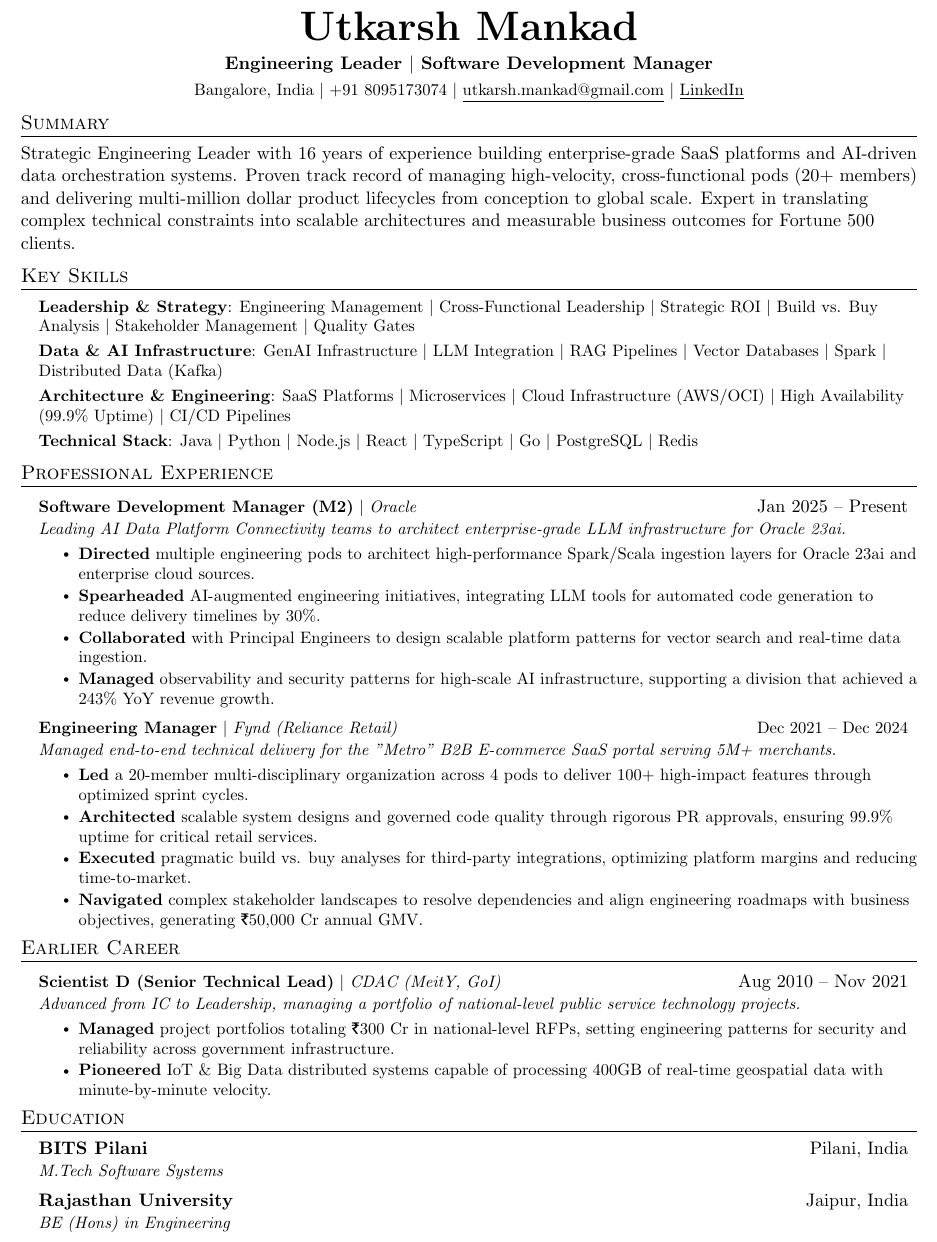
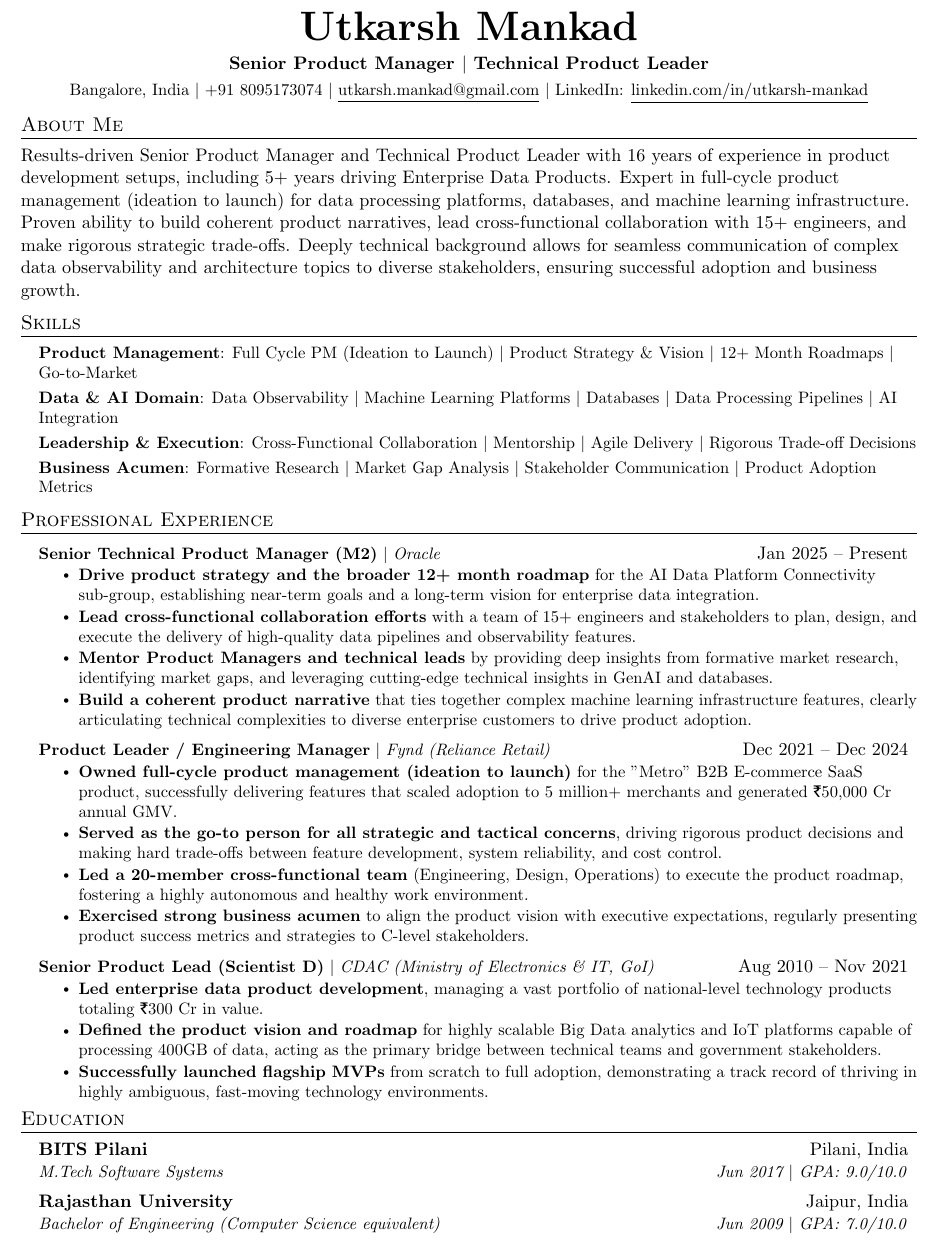
Before and after one commit to utkarshmankad/um-resume-as-a-code, a LaTeX document (main.tex): part of the page, cut so that both start at the same text. Compiled offline with pdfLaTeX.

Commit message:
Sr PM main.tex

```diff
--- a/main.tex
+++ b/main.tex
@@ -89,23 +87,23 @@
 % -------------------- HEADING--------------------
 \begin{center}
     \textbf{\Huge \scshape Utkarsh Mankad} \\ \vspace{4pt}
-    \textbf{Engineering Leader $|$ Software Development Manager}\\ \vspace{4pt}
+    \textbf{Senior Product Manager $|$ Technical Product Leader}\\ \vspace{4pt}
     \small
-    Bangalore, India $|$ +91 8095173074 $|$ \href{mailto:utkarsh.mankad@gmail.com}{\underline{utkarsh.mankad@gmail.com}} $|$ \href{https://linkedin.com/in/utkarsh-mankad}{\underline{LinkedIn}}
+    Bangalore, India $|$ +91 8095173074 $|$ \href{mailto:utkarsh.mankad@gmail.com}{\underline{utkarsh.mankad@gmail.com}} $|$ LinkedIn: \href{https://www.linkedin.com/in/utkarsh-mankad}{\underline{linkedin.com/in/utkarsh-mankad}}
 \end{center}
 
-%---------------------Summary--------------------
-\section{Summary}
-Strategic Engineering Leader with 16 years of experience building enterprise-grade SaaS platforms and AI-driven data orchestration systems. Proven track record of managing high-velocity, cross-functional pods (20+ members) and delivering multi-million dollar product lifecycles from conception to global scale. Expert in translating complex technical constraints into scalable architectures and measurable business outcomes for Fortune 500 clients.
+%---------------------About Me--------------------
+\section{About Me}
+Results-driven Senior Product Manager and Technical Product Leader with 16 years of experience in product development setups, including 5+ years driving Enterprise Data Products. Expert in full-cycle product management (ideation to launch) for data processing platforms, databases, and machine learning infrastructure. Proven ability to build coherent product narratives, lead cross-functional collaboration with 15+ engineers, and make rigorous strategic trade-offs. Deeply technical background allows for seamless communication of complex data observability and architecture topics to diverse stakeholders, ensuring successful adoption and business growth.
 
 % -------------------- SKILLS --------------------
-\section{Key Skills}
+\section{Skills}
  \begin{itemize}[leftmargin=0.15in, label={}]
     \small{\item{
-     \textbf{Leadership \& Strategy}{: Engineering Management $|$ Cross-Functional Leadership $|$ Strategic ROI $|$ Build vs. Buy Analysis $|$ Stakeholder Management $|$ Quality Gates} \\ \vspace{3pt}
-     \textbf{Data \& AI Infrastructure}{: GenAI Infrastructure $|$ LLM Integration $|$ RAG Pipelines $|$ Vector Databases $|$ Spark $|$ Distributed Data (Kafka)} \\ \vspace{3pt}
-     \textbf{Architecture \& Engineering}{: SaaS Platforms $|$ Microservices $|$ Cloud Infrastructure (AWS/OCI) $|$ High Availability (99.9\% Uptime) $|$ CI/CD Pipelines} \\ \vspace{3pt}
-     \textbf{Technical Stack}{: Java $|$ Python $|$ Node.js $|$ React $|$ TypeScript $|$ Go $|$ PostgreSQL $|$ Redis}
+     \textbf{Product Management}{: Full Cycle PM (Ideation to Launch) $|$ Product Strategy \& Vision $|$ 12+ Month Roadmaps $|$ Go-to-Market} \\ \vspace{3pt}
+     \textbf{Data \& AI Domain}{: Data Observability $|$ Machine Learning Platforms $|$ Databases $|$ Data Processing Pipelines $|$ AI Integration} \\ \vspace{3pt}
+     \textbf{Leadership \& Execution}{: Cross-Functional Collaboration $|$ Mentorship $|$ Agile Delivery $|$ Rigorous Trade-off Decisions} \\ \vspace{3pt}
+     \textbf{Business Acumen}{: Formative Research $|$ Market Gap Analysis $|$ Stakeholder Communication $|$ Product Adoption Metrics}
     }}
  \end{itemize}
 
@@ -114,37 +112,31 @@ Strategic Engineering Leader with 16 years of experience building enterprise-gra
     \resumeSubHeadingListStart
 
         \resumeProjectHeading
-        {\textbf{Software Development Manager (M2)} $|$ \emph{Oracle}}{Jan 2025 -- Present}
-        \item[] \small{\textit{Leading AI Data Platform Connectivity teams to architect enterprise-grade LLM infrastructure for Oracle 23ai.}} \vspace{-5pt}
+        {\textbf{Senior Technical Product Manager (M2)} $|$ \emph{Oracle}}{Jan 2025 -- Present}
         \resumeItemListStart
-            \resumeItem {\textbf{Directed} multiple engineering pods to architect high-performance Spark/Scala ingestion layers for Oracle 23ai and enterprise cloud sources.}
-            \resumeItem {\textbf{Spearheaded} AI-augmented engineering initiatives, integrating LLM tools for automated code generation to reduce delivery timelines by 30\%.}
-            \resumeItem {\textbf{Collaborated} with Principal Engineers to design scalable platform patterns for vector search and real-time data ingestion.}
-            \resumeItem {\textbf{Managed} observability and security patterns for high-scale AI infrastructure, supporting a division that achieved a 243\% YoY revenue growth.}
+            \resumeItem {\textbf{Drive product strategy and the broader 12+ month roadmap} for the AI Data Platform Connectivity sub-group, establishing near-term goals and a long-term vision for enterprise data integration.}
+            \resumeItem {\textbf{Lead cross-functional collaboration efforts} with a team of 15+ engineers and stakeholders to plan, design, and execute the delivery of high-quality data pipelines and observability features.}
+            \resumeItem {\textbf{Mentor Product Managers and technical leads} by providing deep insights from formative market research, identifying market gaps, and leveraging cutting-edge technical insights in GenAI and databases.}
+            \resumeItem {\textbf{Build a coherent product narrative} that ties together complex machine learning infrastructure features, clearly articulating technical complexities to diverse enterprise customers to drive product adoption.}
         \resumeItemListEnd
 
         \resumeProjectHeading
-        {\textbf{Engineering Manager} $|$ \emph{Fynd (Reliance Retail)}}{Dec 2021 -- Dec 2024}
-        \item[] \small{\textit{Managed end-to-end technical delivery for the "Metro" B2B E-commerce SaaS portal serving 5M+ merchants.}} \vspace{-5pt}
+        {\textbf{Product Leader / Engineering Manager} $|$ \emph{Fynd (Reliance Retail)}}{Dec 2021 -- Dec 2024}
         \resumeItemListStart
-            \resumeItem {\textbf{Led} a 20-member multi-disciplinary organization across 4 pods to deliver 100+ high-impact features through optimized sprint cycles.}
-            \resumeItem {\textbf{Architected} scalable system designs and governed code quality through rigorous PR approvals, ensuring 99.9\% uptime for critical retail services.}
-            \resumeItem {\textbf{Executed} pragmatic build vs. buy analyses for third-party integrations, optimizing platform margins and reducing time-to-market.}
-            \resumeItem {\textbf{Navigated} complex stakeholder landscapes to resolve dependencies and align engineering roadmaps with business objectives, generating ₹50,000 Cr annual GMV.}
+            \resumeItem {\textbf{Owned full-cycle product management (ideation to launch)} for the "Metro" B2B E-commerce SaaS product, successfully delivering features that scaled adoption to 5 million+ merchants and generated ₹50,000 Cr annual GMV.}
+            \resumeItem {\textbf{Served as the go-to person for all strategic and tactical concerns}, driving rigorous product decisions and making hard trade-offs between feature development, system reliability, and cost control.}
+            \resumeItem {\textbf{Led a 20-member cross-functional team} (Engineering, Design, Operations) to execute the product roadmap, fostering a highly autonomous and healthy work environment.}
+            \resumeItem {\textbf{Exercised strong business acumen} to align the product vision with executive expectations, regularly presenting product success metrics and strategies to C-level stakeholders.}
         \resumeItemListEnd
 
-    \resumeSubHeadingListEnd
+        \resumeProjectHeading
+        {\textbf{Senior Product Lead (Scientist D)} $|$ \emph{CDAC (Ministry of Electronics \& IT, GoI)}}{Aug 2010 -- Nov 2021}
+        \resumeItemListStart
+            \resumeItem {\textbf{Led enterprise data product development}, managing a vast portfolio of national-level technology products totaling ₹300 Cr in value.}
+            \resumeItem {\textbf{Defined the product vision and roadmap} for highly scalable Big Data analytics and IoT platforms capable of processing 400GB of data, acting as the primary bridge between technical teams and government stakeholders.}
+            \resumeItem {\textbf{Successfully launched flagship MVPs} from scratch to full adoption, demonstrating a track record of thriving in highly ambiguous, fast-moving technology environments.}
+        \resumeItemListEnd
 
-% -------------------- EARLIER CAREER --------------------
-\section{Earlier Career}
-    \resumeSubHeadingListStart
-        \resumeProjectHeading
-        {\textbf{Scientist D (Senior Technical Lead)} $|$ \emph{CDAC (MeitY, GoI)}}{Aug 2010 -- Nov 2021}
-        \item[] \small{\textit{Advanced from IC to Leadership, managing a portfolio of national-level public service technology projects.}} \vspace{-5pt}
-        \resumeItemListStart
-            \resumeItem {\textbf{Managed} project portfolios totaling ₹300 Cr in national-level RFPs, setting engineering patterns for security and reliability across government infrastructure.}
-            \resumeItem {\textbf{Pioneered} IoT \& Big Data distributed systems capable of processing 400GB of real-time geospatial data with minute-by-minute velocity.}
-        \resumeItemListEnd
     \resumeSubHeadingListEnd
 
 % -------------------- EDUCATION --------------------
@@ -152,10 +144,10 @@ Strategic Engineering Leader with 16 years of experience building enterprise-gra
   \resumeSubHeadingListStart
     \resumeSubheading
       {BITS Pilani}{Pilani, India}
-      {M.Tech Software Systems}{}
+      {M.Tech Software Systems}{Jun 2017 $|$ GPA: 9.0/10.0}
     \resumeSubheading
       {Rajasthan University}{Jaipur, India}
-      {BE (Hons) in Engineering}{}
+      {Bachelor of Engineering (Computer Science equivalent)}{Jun 2009 $|$ GPA: 7.0/10.0}
   \resumeSubHeadingListEnd
 
 \end{document}
```
Also changed, not shown: main.tex (4 more changed lines).
